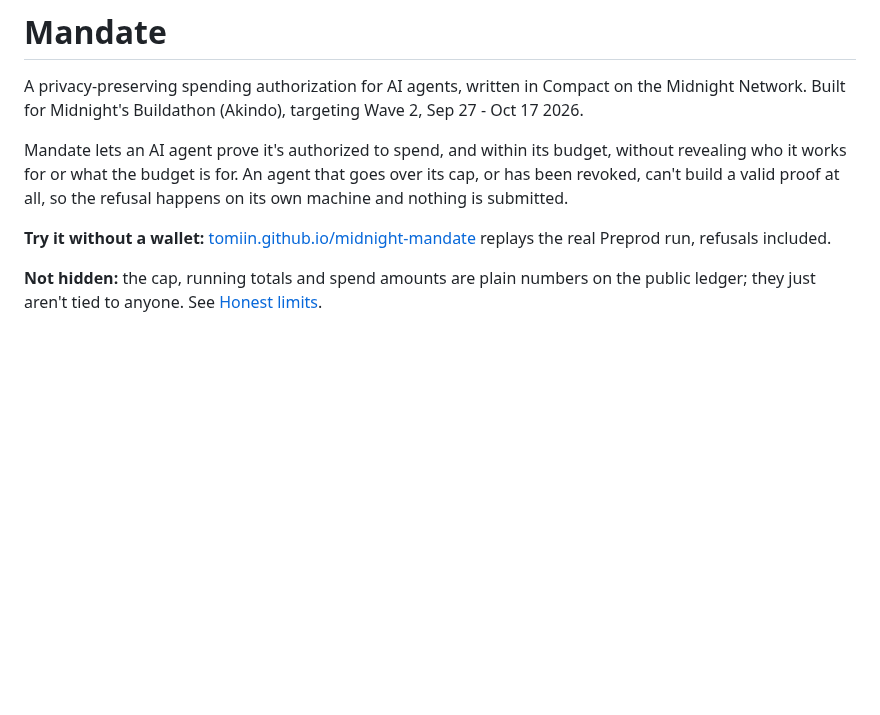
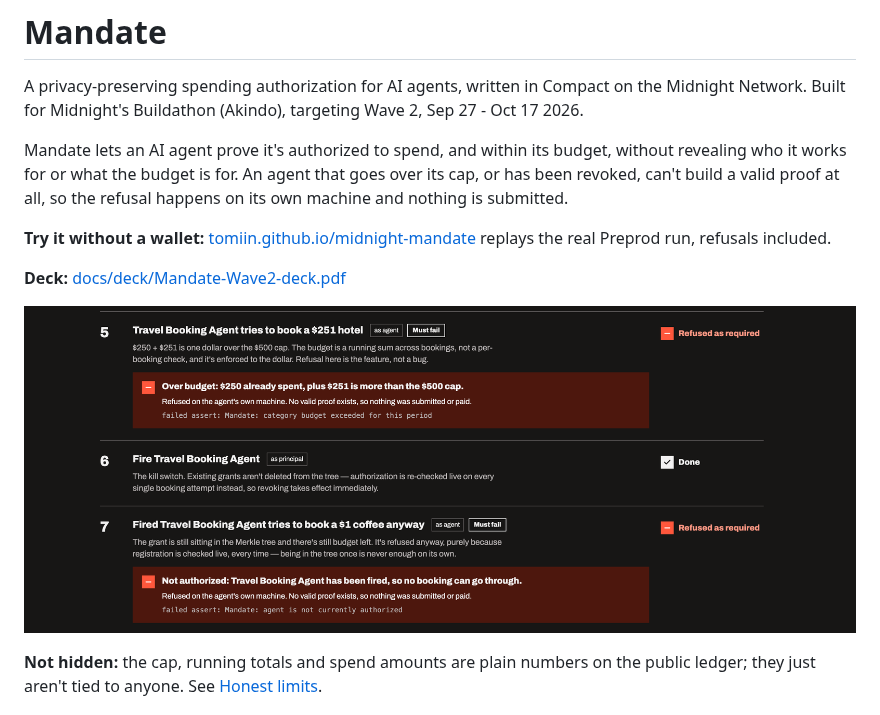
Before and after one commit to tomiin/midnight-mandate, a Markdown page: README.md, the part around the change. Drawn GitHub-style; pictures changed too: docs/screenshots/02-refusals-dark.png (added); blank space fills up the shorter version.

Commit message:
Add Wave 2 deck and screenshots; link them from the README

```diff
--- a/README.md
+++ b/README.md
@@ -11,6 +11,10 @@ at all, so the refusal happens on its own machine and nothing is submitted.
 
 **Try it without a wallet:** [tomiin.github.io/midnight-mandate](https://tomiin.github.io/midnight-mandate/)
 replays the real Preprod run, refusals included.
+
+**Deck:** [docs/deck/Mandate-Wave2-deck.pdf](docs/deck/Mandate-Wave2-deck.pdf)
+
+![Steps 5 and 7 refused: over budget, and agent fired](docs/screenshots/02-refusals-dark.png)
 
 **Not hidden:** the cap, running totals and spend amounts are plain numbers on
 the public ledger; they just aren't tied to anyone. See
```
Also changed, not shown: docs/screenshots/01-hero-dark.png (added), docs/screenshots/03-public-ledger-dark.png (added), docs/screenshots/04-live-app-connected.png (added), 2 other files.
